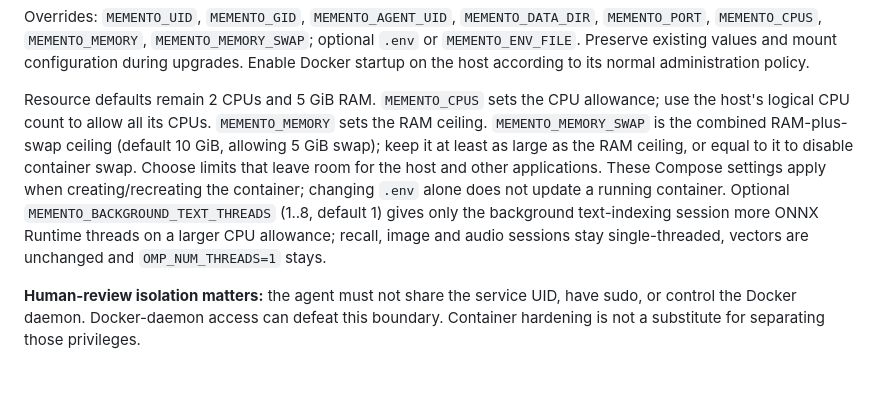
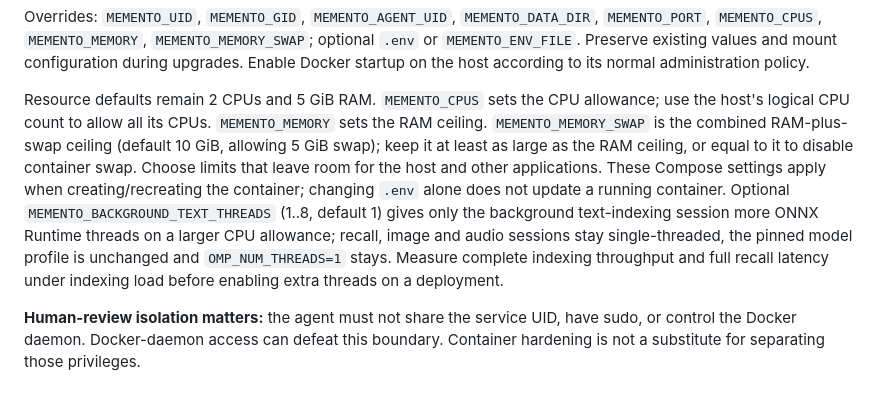
Before and after one commit to misunders2d/memento, a Markdown page: README.md, the part around the change. Rendered like a GitHub page; folded sections open.

Commit message:
docs: qualify background indexing performance claims

```diff
--- a/README.md
+++ b/README.md
@@ -171,7 +171,7 @@ Default deployment properties:
 
 Overrides: `MEMENTO_UID`, `MEMENTO_GID`, `MEMENTO_AGENT_UID`, `MEMENTO_DATA_DIR`, `MEMENTO_PORT`, `MEMENTO_CPUS`, `MEMENTO_MEMORY`, `MEMENTO_MEMORY_SWAP`; optional `.env` or `MEMENTO_ENV_FILE`. Preserve existing values and mount configuration during upgrades. Enable Docker startup on the host according to its normal administration policy.
 
-Resource defaults remain 2 CPUs and 5 GiB RAM. `MEMENTO_CPUS` sets the CPU allowance; use the host's logical CPU count to allow all its CPUs. `MEMENTO_MEMORY` sets the RAM ceiling. `MEMENTO_MEMORY_SWAP` is the combined RAM-plus-swap ceiling (default 10 GiB, allowing 5 GiB swap); keep it at least as large as the RAM ceiling, or equal to it to disable container swap. Choose limits that leave room for the host and other applications. These Compose settings apply when creating/recreating the container; changing `.env` alone does not update a running container. Optional `MEMENTO_BACKGROUND_TEXT_THREADS` (1..8, default 1) gives only the background text-indexing session more ONNX Runtime threads on a larger CPU allowance; recall, image and audio sessions stay single-threaded, vectors are unchanged and `OMP_NUM_THREADS=1` stays.
+Resource defaults remain 2 CPUs and 5 GiB RAM. `MEMENTO_CPUS` sets the CPU allowance; use the host's logical CPU count to allow all its CPUs. `MEMENTO_MEMORY` sets the RAM ceiling. `MEMENTO_MEMORY_SWAP` is the combined RAM-plus-swap ceiling (default 10 GiB, allowing 5 GiB swap); keep it at least as large as the RAM ceiling, or equal to it to disable container swap. Choose limits that leave room for the host and other applications. These Compose settings apply when creating/recreating the container; changing `.env` alone does not update a running container. Optional `MEMENTO_BACKGROUND_TEXT_THREADS` (1..8, default 1) gives only the background text-indexing session more ONNX Runtime threads on a larger CPU allowance; recall, image and audio sessions stay single-threaded, the pinned model profile is unchanged and `OMP_NUM_THREADS=1` stays. Measure complete indexing throughput and full recall latency under indexing load before enabling extra threads on a deployment.
 
 **Human-review isolation matters:** the agent must not share the service UID, have sudo, or control the Docker daemon. Docker-daemon access can defeat this boundary. Container hardening is not a substitute for separating those privileges.
 
```
